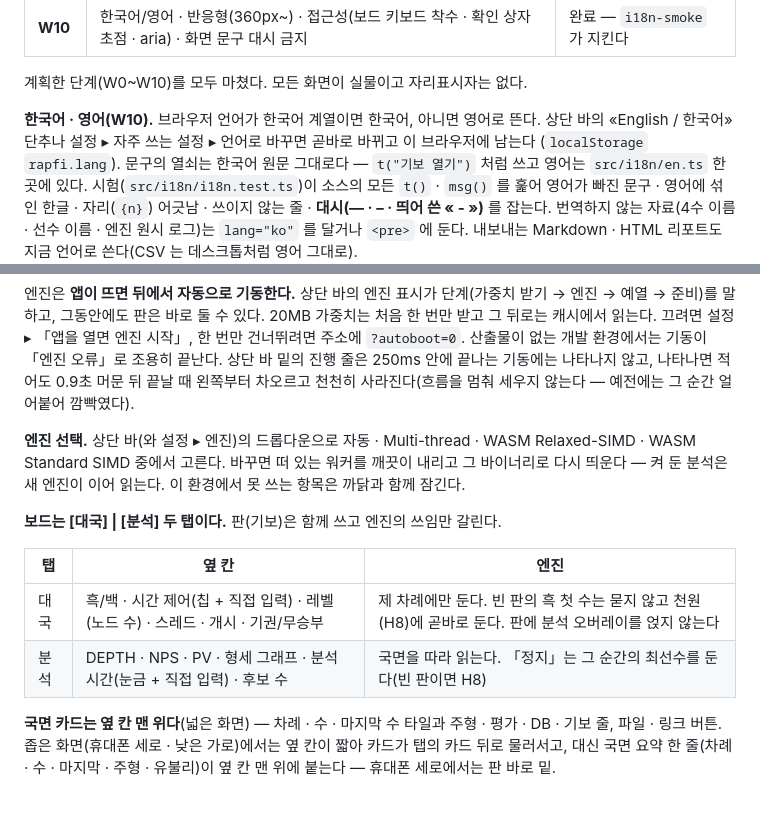
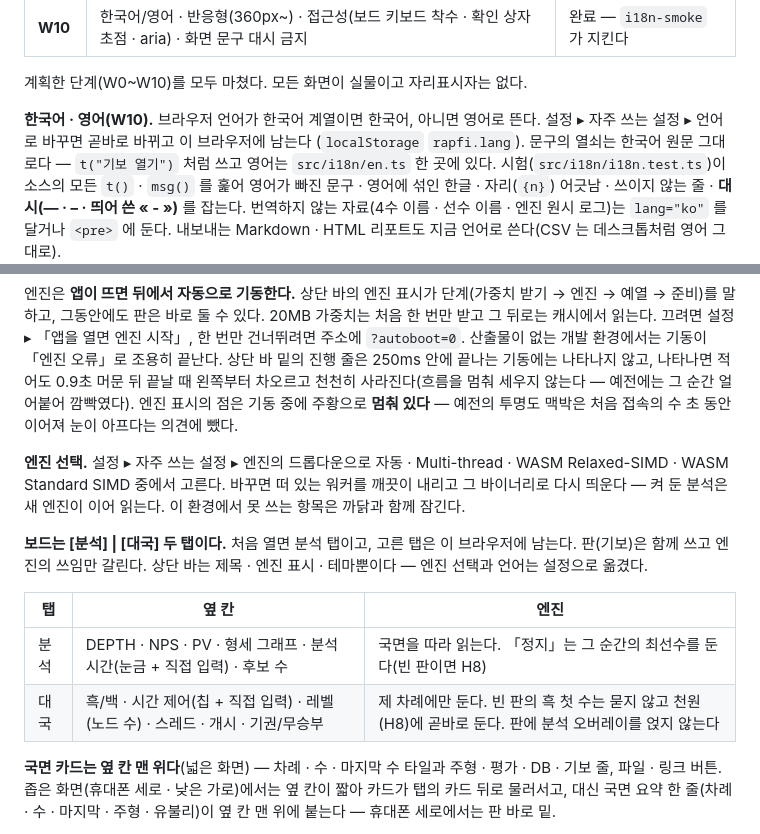
Before and after one commit to lowqen/RapfiWeb, a Markdown page: docs/기능-안내.md, 2 parts joined by grey strips. GitHub-like rendering; blank space fills up the shorter version.

```diff
--- a/docs/기능-안내.md
+++ b/docs/기능-안내.md
@@ -30,8 +30,8 @@
 
 계획한 단계(W0~W10)를 모두 마쳤다. 모든 화면이 실물이고 자리표시자는 없다.
 
-**한국어 · 영어(W10).** 브라우저 언어가 한국어 계열이면 한국어, 아니면 영어로 뜬다. 상단 바의
-«English / 한국어» 단추나 설정 ▸ 자주 쓰는 설정 ▸ 언어로 바꾸면 곧바로 바뀌고 이 브라우저에 남는다
+**한국어 · 영어(W10).** 브라우저 언어가 한국어 계열이면 한국어, 아니면 영어로 뜬다. 설정 ▸ 자주
+쓰는 설정 ▸ 언어로 바꾸면 곧바로 바뀌고 이 브라우저에 남는다
 (`localStorage` `rapfi.lang`). 문구의 열쇠는 한국어 원문 그대로다 — `t("기보 열기")` 처럼 쓰고 영어는
 `src/i18n/en.ts` 한 곳에 있다. 시험(`src/i18n/i18n.test.ts`)이 소스의 모든 `t()` · `msg()` 를 훑어 영어가
 빠진 문구 · 영어에 섞인 한글 · 자리(`{n}`) 어긋남 · 쓰이지 않는 줄 · **대시(— · – · 띄어 쓴 « - »)** 를
@@ -122,17 +122,20 @@ JSON 으로 주고받고(가져오기는 검증), 변화 하나를 `.psq` 로,
 주소에 `?autoboot=0`. 산출물이 없는 개발 환경에서는 기동이 「엔진 오류」로 조용히 끝난다.
 상단 바 밑의 진행 줄은 250ms 안에 끝나는 기동에는 나타나지 않고, 나타나면 적어도 0.9초 머문 뒤
 끝날 때 왼쪽부터 차오르고 천천히 사라진다(흐름을 멈춰 세우지 않는다 — 예전에는 그 순간 얼어붙어 깜빡였다).
+엔진 표시의 점은 기동 중에 주황으로 **멈춰 있다** — 예전의 투명도 맥박은 처음 접속의 수 초 동안 이어져
+눈이 아프다는 의견에 뺐다.
 
-**엔진 선택.** 상단 바(와 설정 ▸ 엔진)의 드롭다운으로 자동 · Multi-thread · WASM Relaxed-SIMD ·
+**엔진 선택.** 설정 ▸ 자주 쓰는 설정 ▸ 엔진의 드롭다운으로 자동 · Multi-thread · WASM Relaxed-SIMD ·
 WASM Standard SIMD 중에서 고른다. 바꾸면 떠 있는 워커를 깨끗이 내리고 그 바이너리로 다시
 띄운다 — 켜 둔 분석은 새 엔진이 이어 읽는다. 이 환경에서 못 쓰는 항목은 까닭과 함께 잠긴다.
 
-**보드는 [대국] | [분석] 두 탭이다.** 판(기보)은 함께 쓰고 엔진의 쓰임만 갈린다.
+**보드는 [분석] | [대국] 두 탭이다.** 처음 열면 분석 탭이고, 고른 탭은 이 브라우저에 남는다. 판(기보)은
+함께 쓰고 엔진의 쓰임만 갈린다. 상단 바는 제목 · 엔진 표시 · 테마뿐이다 — 엔진 선택과 언어는 설정으로 옮겼다.
 
 | 탭 | 옆 칸 | 엔진 |
 |---|---|---|
+| 분석 | DEPTH · NPS · PV · 형세 그래프 · 분석 시간(눈금 + 직접 입력) · 후보 수 | 국면을 따라 읽는다. 「정지」는 그 순간의 최선수를 둔다(빈 판이면 H8) |
 | 대국 | 흑/백 · 시간 제어(칩 + 직접 입력) · 레벨(노드 수) · 스레드 · 개시 · 기권/무승부 | 제 차례에만 둔다. 빈 판의 흑 첫 수는 묻지 않고 천원(H8)에 곧바로 둔다. 판에 분석 오버레이를 얹지 않는다 |
-| 분석 | DEPTH · NPS · PV · 형세 그래프 · 분석 시간(눈금 + 직접 입력) · 후보 수 | 국면을 따라 읽는다. 「정지」는 그 순간의 최선수를 둔다(빈 판이면 H8) |
 
 **국면 카드는 옆 칸 맨 위다**(넓은 화면) — 차례 · 수 · 마지막 수 타일과 주형 · 평가 · DB · 기보 줄, 파일 ·
 링크 버튼. 좁은 화면(휴대폰 세로 · 낮은 가로)에서는 옆 칸이 짧아 카드가 탭의 카드 뒤로 물러서고, 대신
```
Also changed, not shown: README.ko.md (+1 -1 lines), README.md (+1 -1 lines), docs/assets/analysis.png, docs/assets/mobile.png.
